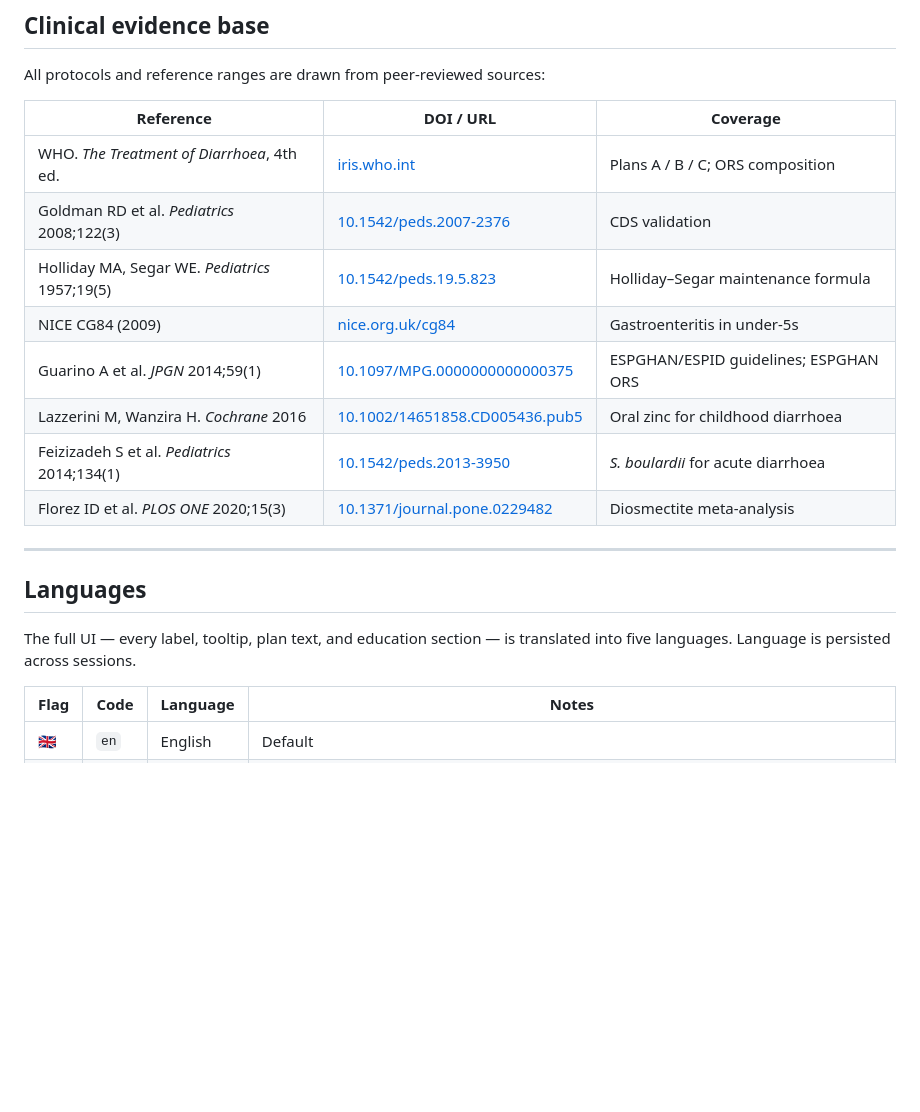
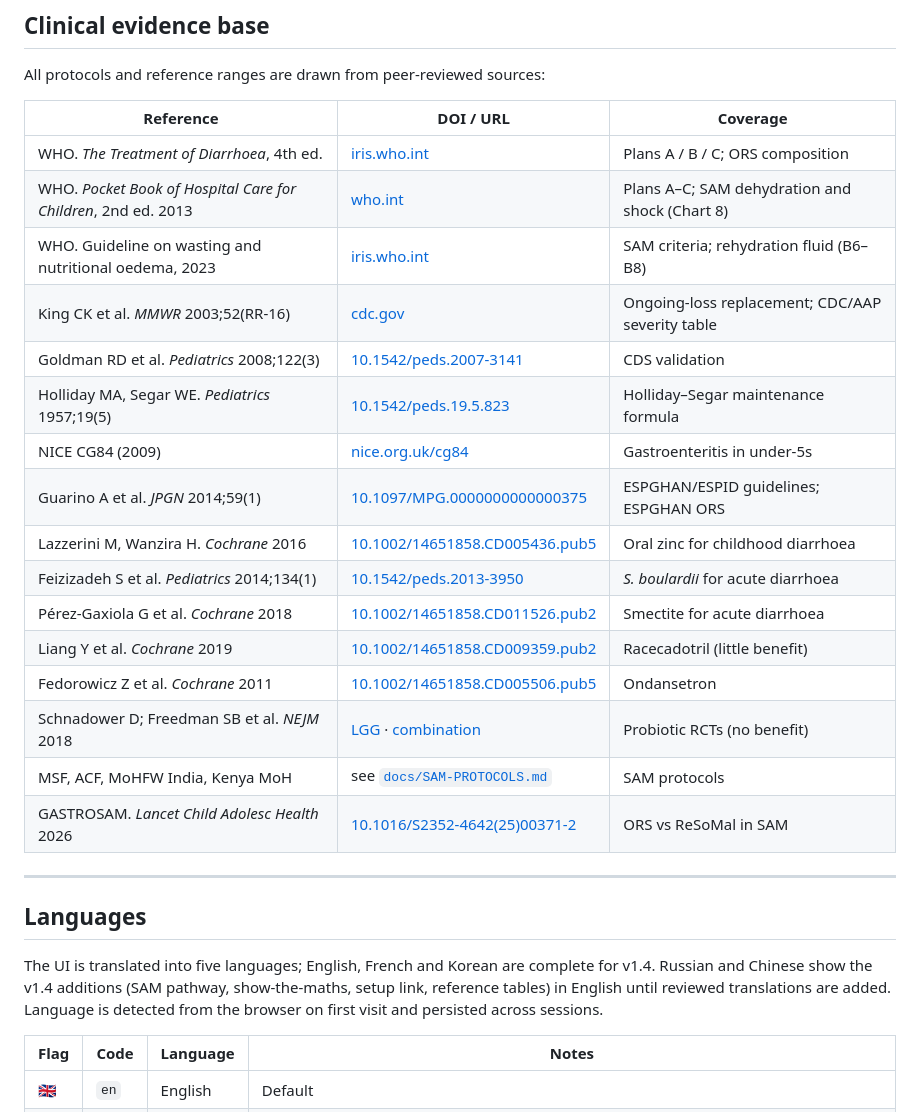
Before and after one commit to robbie-med/rhehydrate, a Markdown page: README.md, the part around one of its changes. Drawn GitHub-style; blank space fills up the shorter version.

```diff
--- a/README.md
+++ b/README.md
@@ -93,20 +123,30 @@ All protocols and reference ranges are drawn from peer-reviewed sources:
 | Reference | DOI / URL | Coverage |
 |-----------|-----------|----------|
 | WHO. *The Treatment of Diarrhoea*, 4th ed. | [iris.who.int](https://iris.who.int/handle/10665/43209) | Plans A / B / C; ORS composition |
-| Goldman RD et al. *Pediatrics* 2008;122(3) | [10.1542/peds.2007-2376](https://doi.org/10.1542/peds.2007-2376) | CDS validation |
+| WHO. *Pocket Book of Hospital Care for Children*, 2nd ed. 2013 | [who.int](https://www.who.int/publications/i/item/978-92-4-154837-3) | Plans A–C; SAM dehydration and shock (Chart 8) |
+| WHO. Guideline on wasting and nutritional oedema, 2023 | [iris.who.int](https://iris.who.int/handle/10665/376075) | SAM criteria; rehydration fluid (B6–B8) |
+| King CK et al. *MMWR* 2003;52(RR-16) | [cdc.gov](https://www.cdc.gov/mmwr/preview/mmwrhtml/rr5216a1.htm) | Ongoing-loss replacement; CDC/AAP severity table |
+| Goldman RD et al. *Pediatrics* 2008;122(3) | [10.1542/peds.2007-3141](https://doi.org/10.1542/peds.2007-3141) | CDS validation |
 | Holliday MA, Segar WE. *Pediatrics* 1957;19(5) | [10.1542/peds.19.5.823](https://doi.org/10.1542/peds.19.5.823) | Holliday–Segar maintenance formula |
 | NICE CG84 (2009) | [nice.org.uk/cg84](https://www.nice.org.uk/guidance/cg84) | Gastroenteritis in under-5s |
 | Guarino A et al. *JPGN* 2014;59(1) | [10.1097/MPG.0000000000000375](https://doi.org/10.1097/MPG.0000000000000375) | ESPGHAN/ESPID guidelines; ESPGHAN ORS |
 | Lazzerini M, Wanzira H. *Cochrane* 2016 | [10.1002/14651858.CD005436.pub5](https://doi.org/10.1002/14651858.CD005436.pub5) | Oral zinc for childhood diarrhoea |
 | Feizizadeh S et al. *Pediatrics* 2014;134(1) | [10.1542/peds.2013-3950](https://doi.org/10.1542/peds.2013-3950) | *S. boulardii* for acute diarrhoea |
-| Florez ID et al. *PLOS ONE* 2020;15(3) | [10.1371/journal.pone.0229482](https://doi.org/10.1371/journal.pone.0229482) | Diosmectite meta-analysis |
+| Pérez-Gaxiola G et al. *Cochrane* 2018 | [10.1002/14651858.CD011526.pub2](https://doi.org/10.1002/14651858.CD011526.pub2) | Smectite for acute diarrhoea |
+| Liang Y et al. *Cochrane* 2019 | [10.1002/14651858.CD009359.pub2](https://doi.org/10.1002/14651858.CD009359.pub2) | Racecadotril (little benefit) |
+| Fedorowicz Z et al. *Cochrane* 2011 | [10.1002/14651858.CD005506.pub5](https://doi.org/10.1002/14651858.CD005506.pub5) | Ondansetron |
+| Schnadower D; Freedman SB et al. *NEJM* 2018 | [LGG](https://doi.org/10.1056/NEJMoa1802598) · [combination](https://doi.org/10.1056/NEJMoa1802597) | Probiotic RCTs (no benefit) |
+| MSF, ACF, MoHFW India, Kenya MoH | see [`docs/SAM-PROTOCOLS.md`](./docs/SAM-PROTOCOLS.md) | SAM protocols |
+| GASTROSAM. *Lancet Child Adolesc Health* 2026 | [10.1016/S2352-4642(25)00371-2](https://doi.org/10.1016/S2352-4642(25)00371-2) | ORS vs ReSoMal in SAM |
 
 ---
 
 ## Languages
 
-The full UI — every label, tooltip, plan text, and education section — is translated into
-five languages. Language is persisted across sessions.
+The UI is translated into five languages; English, French and Korean are complete for
+v1.4. Russian and Chinese show the v1.4 additions (SAM pathway, show-the-maths, setup link,
+reference tables) in English until reviewed translations are added. Language is detected
+from the browser on first visit and persisted across sessions.
 
 | Flag | Code | Language | Notes |
 |------|------|----------|-------|
```
Also changed, not shown: other parts of README.md (+61 -6 lines), docs/SAM-PROTOCOLS.md (added, +184 -0 lines).
